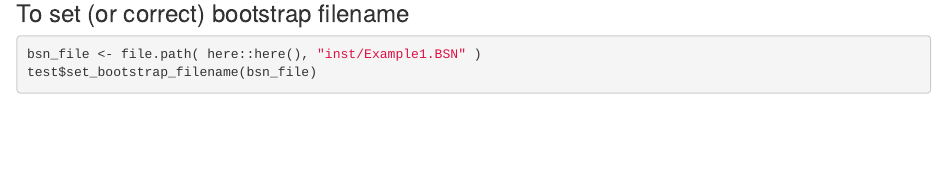
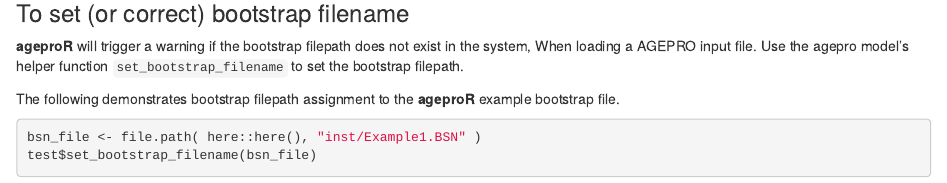
Before and after one commit to PIFSCstockassessments/ageproR, an R Markdown document (vignettes/articles/agepro-uku-example.Rmd): the page in a window 1100 px wide, from 1830 px down. Rendered offline with R 4.5, knitr and Pandoc, with nearby package versions; some code elsewhere in the file could not run offline.

Commit message:
set_bootstrap_filename text

````diff
--- a/vignettes/articles/agepro-uku-example.Rmd
+++ b/vignettes/articles/agepro-uku-example.Rmd
@@ -84,6 +84,11 @@ test$read_inp(inp_file)
 
 ### To set (or correct) bootstrap filename
 
+**ageproR** will trigger a warning if the bootstrap filepath does not exist in the system, When loading a AGEPRO input file. Use the agepro model's helper function `set_bootstrap_filename` to set the bootstrap filepath.
+
+The following demonstrates bootstrap filepath assignment to the **ageproR** example bootstrap file.
+
+
 ```{r bootstrap}
 bsn_file <- file.path( here::here(), "inst/Example1.BSN" )
 test$set_bootstrap_filename(bsn_file)
````
